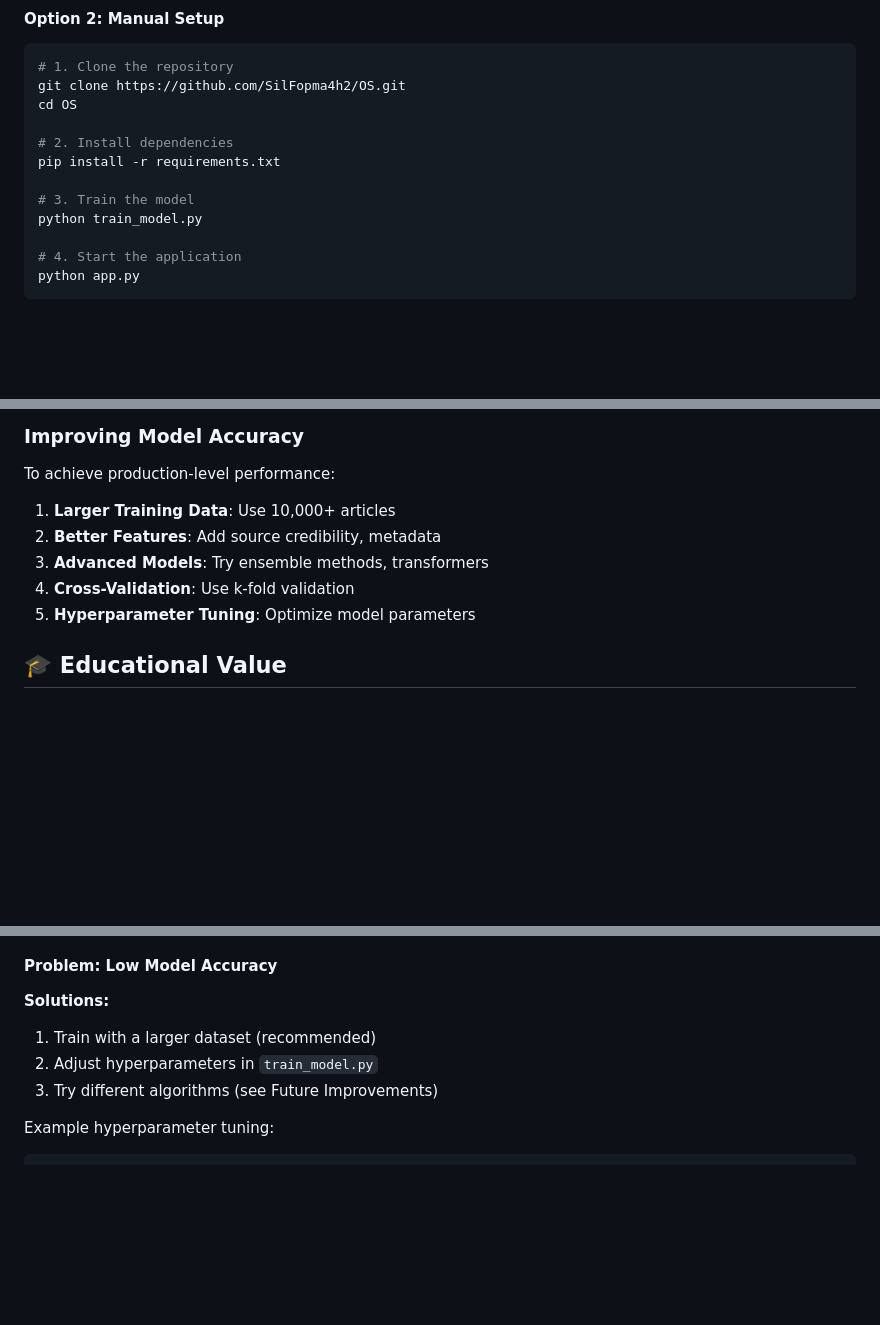
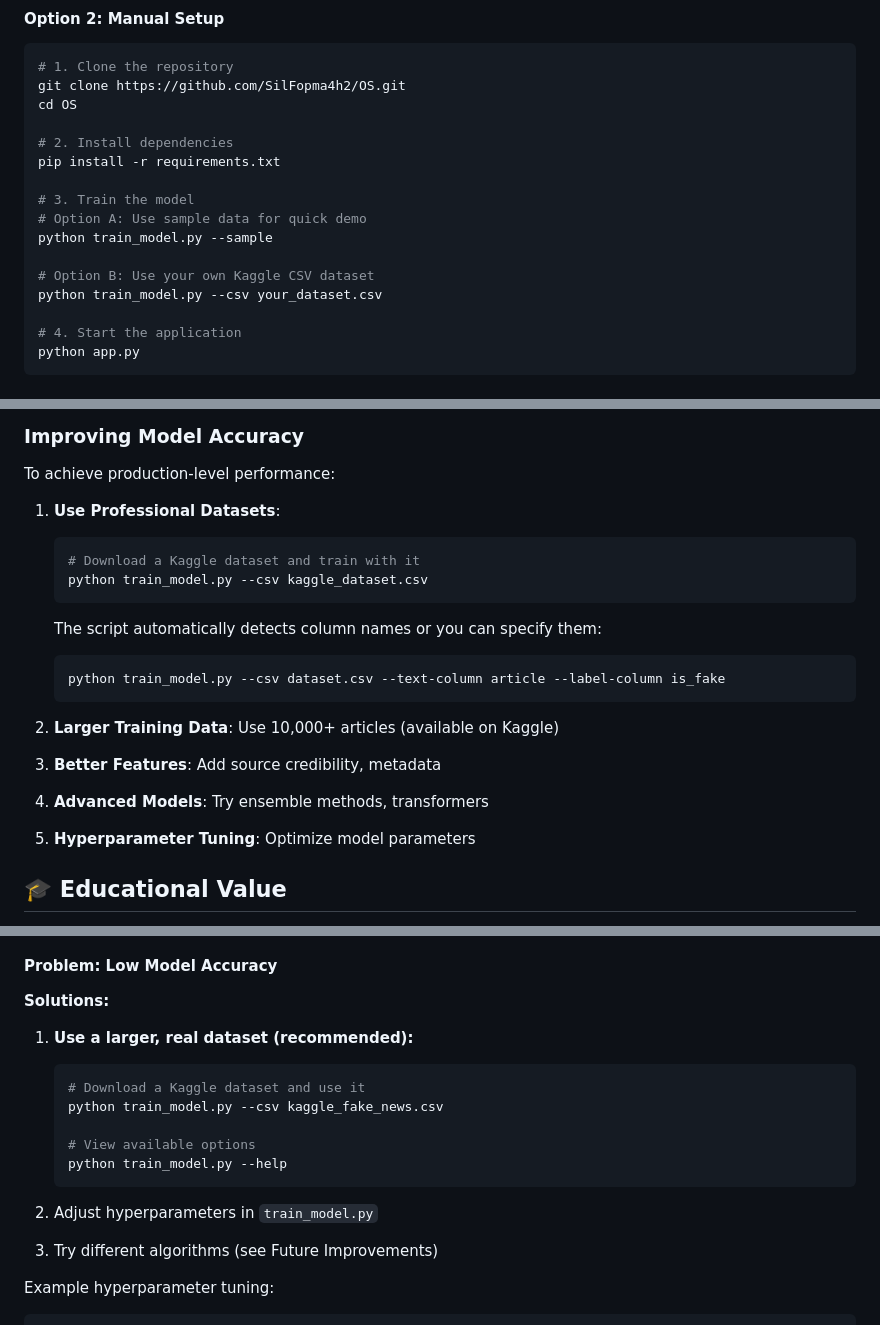
Before and after one commit to SilFopma4h2/fake-news-checker, a Markdown page: README.md, 3 parts joined by grey strips. Drawn GitHub-style; blank space fills up the shorter version.

Commit message:
Add comprehensive documentation for CSV dataset usage
Co-authored-by: SilFopma4h2 <199920418+SilFopma4h2@users.noreply.github.com>

````diff
--- a/README.md
+++ b/README.md
@@ -84,7 +84,11 @@ cd OS
 pip install -r requirements.txt
 
 # 3. Train the model
-python train_model.py
+# Option A: Use sample data for quick demo
+python train_model.py --sample
+
+# Option B: Use your own Kaggle CSV dataset
+python train_model.py --csv your_dataset.csv
 
 # 4. Start the application
 python app.py
@@ -269,10 +273,22 @@ OS/
 
 To achieve production-level performance:
 
-1. **Larger Training Data**: Use 10,000+ articles
-2. **Better Features**: Add source credibility, metadata
-3. **Advanced Models**: Try ensemble methods, transformers
-4. **Cross-Validation**: Use k-fold validation
+1. **Use Professional Datasets**:
+   ```bash
+   # Download a Kaggle dataset and train with it
+   python train_model.py --csv kaggle_dataset.csv
+   ```
+   The script automatically detects column names or you can specify them:
+   ```bash
+   python train_model.py --csv dataset.csv --text-column article --label-column is_fake
+   ```
+
+2. **Larger Training Data**: Use 10,000+ articles (available on Kaggle)
+
+3. **Better Features**: Add source credibility, metadata
+
+4. **Advanced Models**: Try ensemble methods, transformers
+
 5. **Hyperparameter Tuning**: Optimize model parameters
 
 ## 🎓 Educational Value
@@ -506,8 +522,18 @@ app.run(debug=True, host='0.0.0.0', port=5002)  # Changed from 5001
 #### Problem: Low Model Accuracy
 
 **Solutions:**
-1. Train with a larger dataset (recommended)
+
+1. **Use a larger, real dataset (recommended):**
+   ```bash
+   # Download a Kaggle dataset and use it
+   python train_model.py --csv kaggle_fake_news.csv
+
+   # View available options
+   python train_model.py --help
+   ```
+
 2. Adjust hyperparameters in `train_model.py`
+
 3. Try different algorithms (see Future Improvements)
 
 Example hyperparameter tuning:
````
Also changed, not shown: other parts of README.md (+5 -0 lines), KAGGLE_DATASET_GUIDE.md (added, +226 -0 lines), QUICKSTART.md (+77 -12 lines).
